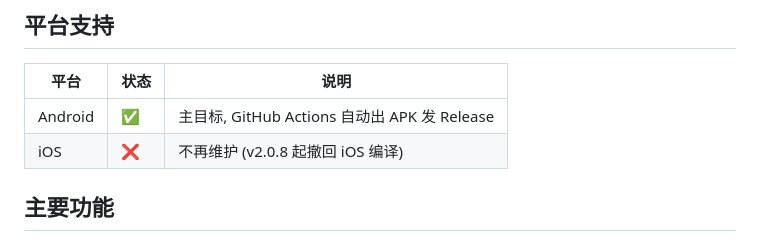
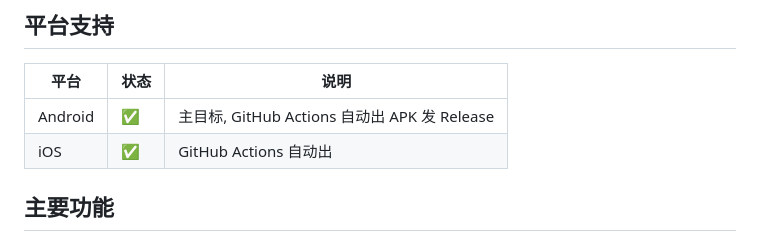
Before and after one commit to 1736608552/223344, a Markdown page: README.md, the part around the change. Rendered like a GitHub page.

```diff
--- a/README.md
+++ b/README.md
@@ -9,7 +9,7 @@
 | 平台 | 状态 | 说明 |
 |---|---|---|
 | Android | ✅ | 主目标, GitHub Actions 自动出 APK 发 Release |
-| iOS | ❌ | 不再维护 (v2.0.8 起撤回 iOS 编译) |
+| iOS | ✅ | GitHub Actions 自动出  |
 
 ## 主要功能
 
```
